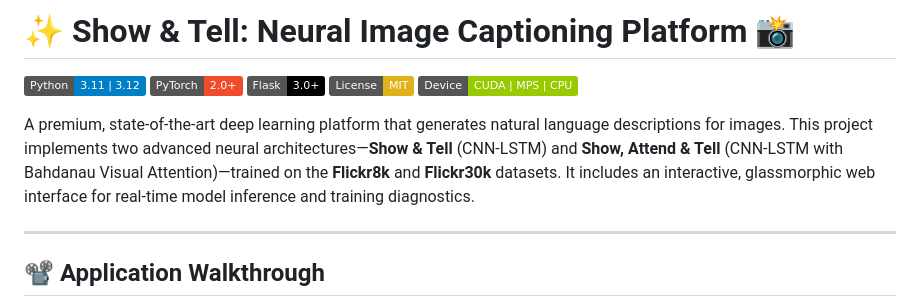
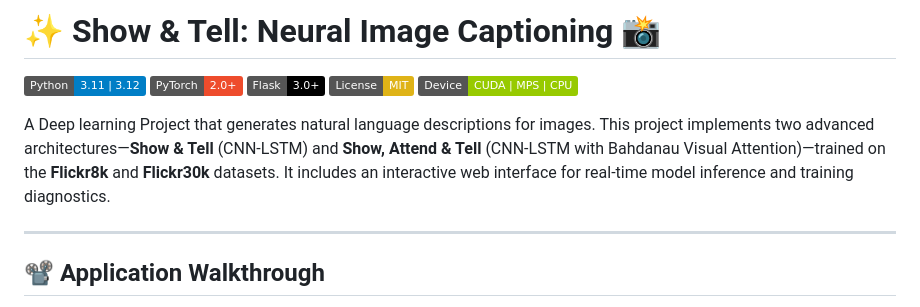
Before and after one commit to Abdullah1Allnami/Image-Caption, a Markdown page: README.md, the part around the change. Rendered like a GitHub page; badges without logos.

Commit message:
docs: simplify project title and description in README

```diff
--- a/README.md
+++ b/README.md
@@ -1,4 +1,4 @@
-# ✨ Show & Tell: Neural Image Captioning Platform 📸
+# ✨ Show & Tell: Neural Image Captioning 📸
 
 [![Python](https://img.shields.io/badge/Python-3.11%20%7C%203.12-blue?logo=python&logoColor=white)](https://www.python.org/)
 [![PyTorch](https://img.shields.io/badge/PyTorch-2.0%2B-EE4C2C?logo=pytorch&logoColor=white)](https://pytorch.org/)
@@ -6,7 +6,7 @@
 [![License: MIT](https://img.shields.io/badge/License-MIT-yellow.svg)](https://opensource.org/licenses/MIT)
 [![Device Support](https://img.shields.io/badge/Device-CUDA%20%7C%20MPS%20%7C%20CPU-green)](#device-compatibility)
 
-A premium, state-of-the-art deep learning platform that generates natural language descriptions for images. This project implements two advanced neural architectures—**Show & Tell** (CNN-LSTM) and **Show, Attend & Tell** (CNN-LSTM with Bahdanau Visual Attention)—trained on the **Flickr8k** and **Flickr30k** datasets. It includes an interactive, glassmorphic web interface for real-time model inference and training diagnostics.
+A Deep learning Project that generates natural language descriptions for images. This project implements two advanced architectures—**Show & Tell** (CNN-LSTM) and **Show, Attend & Tell** (CNN-LSTM with Bahdanau Visual Attention)—trained on the **Flickr8k** and **Flickr30k** datasets. It includes an interactive web interface for real-time model inference and training diagnostics.
 
 ---
 
```
